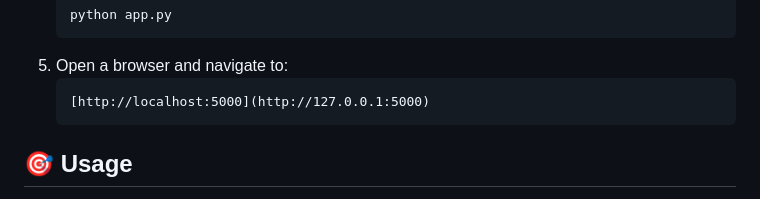
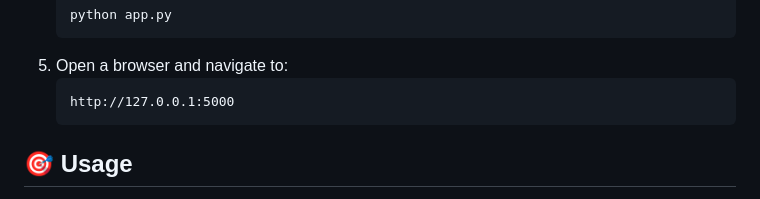
Before and after one commit to Pritam-Chakrabortty/INTEL-BUG-DETECTION---FIXING-PROJECT-PC, a Markdown page: README.md, the part around the change. Drawn GitHub-style.

````diff
--- a/README.md
+++ b/README.md
@@ -76,7 +76,7 @@ Ensure you have the following installed:
    ```
 5. Open a browser and navigate to:
    ```
-   [http://localhost:5000](http://127.0.0.1:5000)
+   http://127.0.0.1:5000
    ```
 
 ## **🎯 Usage**
````
